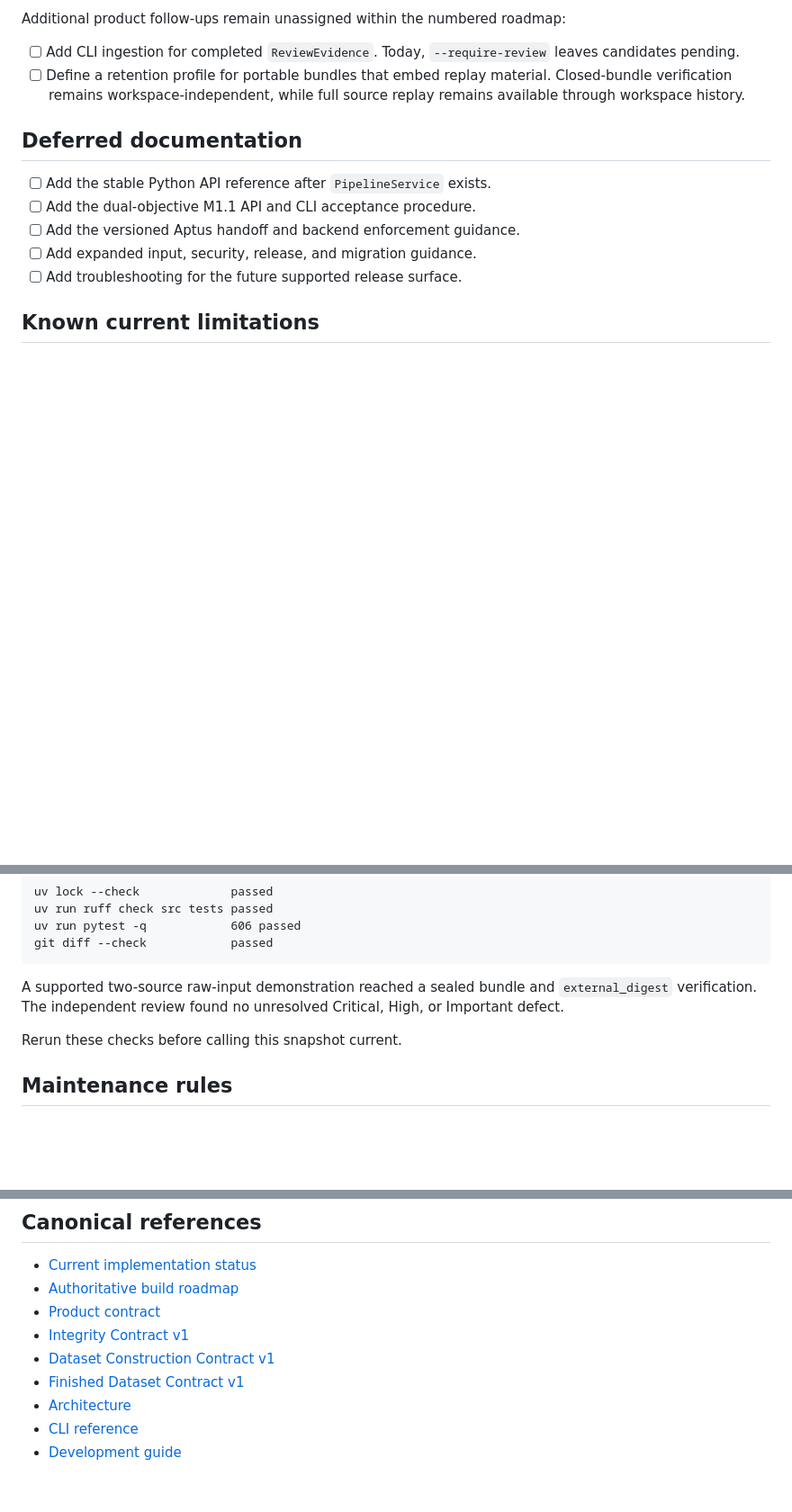
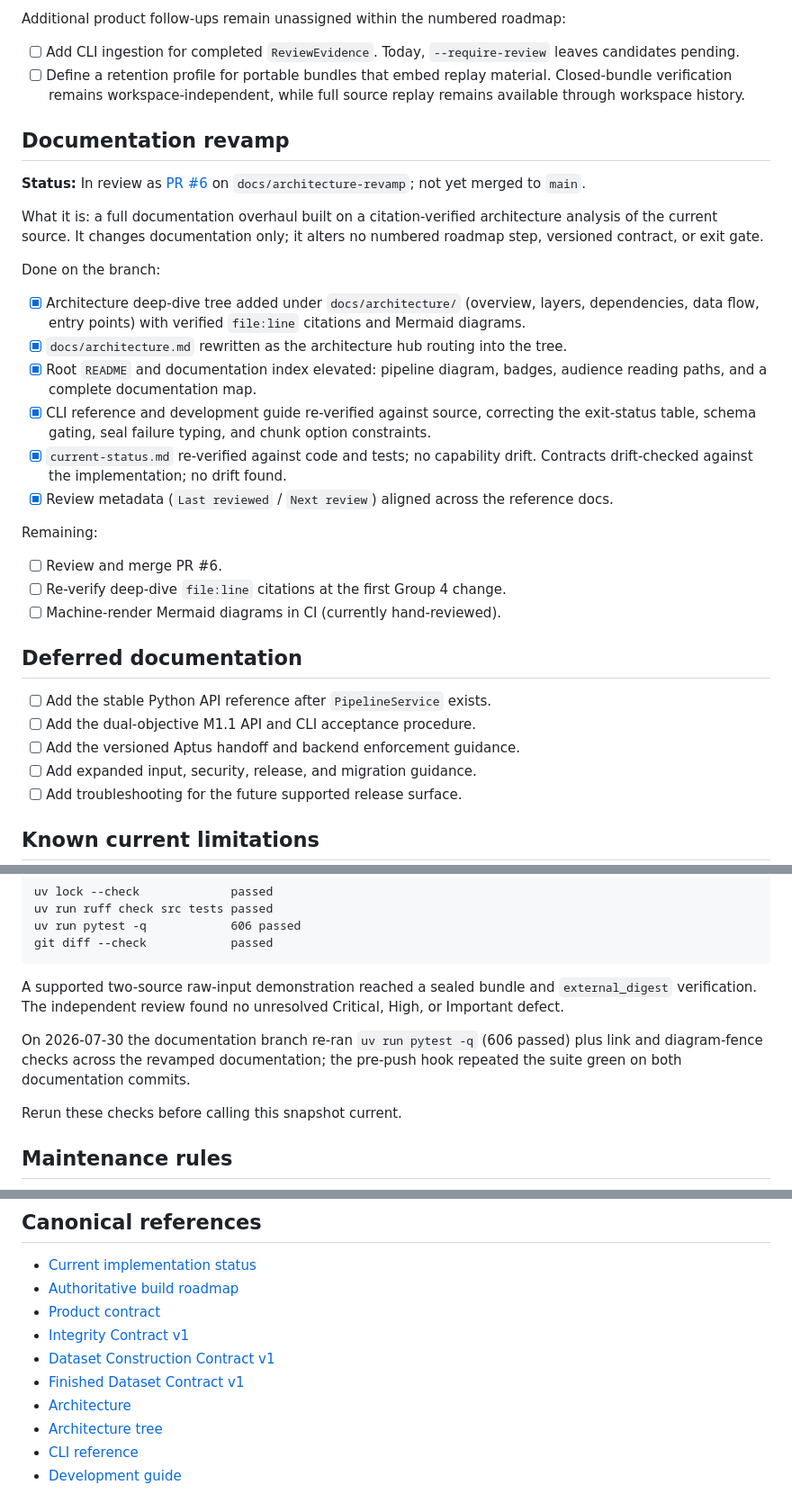
Before and after one commit to ogprotege/Veriformis, a Markdown page: WIP.md, 3 parts joined by grey strips. Shown at 90% size. GitHub-like rendering; blank space fills up the shorter version.

Commit message:
docs: record documentation revamp progress in WIP ledger
Track PR #6 (docs/architecture-revamp) as in-review: what the overhaul
is, what is done on the branch, and what remains (merge, citation
re-verification at Group 4, Mermaid CI rendering). Refresh the review
date, verification snapshot, and canonical references.

```diff
--- a/WIP.md
+++ b/WIP.md
@@ -262,6 +262,38 @@ Additional product follow-ups remain unassigned within the numbered roadmap:
   material. Closed-bundle verification remains workspace-independent, while
   full source replay remains available through workspace history.
 
+## Documentation revamp
+
+**Status:** In review as [PR #6](https://github.com/ogprotege/Veriformis/pull/6)
+on `docs/architecture-revamp`; not yet merged to `main`.
+
+What it is: a full documentation overhaul built on a citation-verified
+architecture analysis of the current source. It changes documentation only; it
+alters no numbered roadmap step, versioned contract, or exit gate.
+
+Done on the branch:
+
+- [x] Architecture deep-dive tree added under `docs/architecture/` (overview,
+  layers, dependencies, data flow, entry points) with verified `file:line`
+  citations and Mermaid diagrams.
+- [x] `docs/architecture.md` rewritten as the architecture hub routing into
+  the tree.
+- [x] Root `README` and documentation index elevated: pipeline diagram,
+  badges, audience reading paths, and a complete documentation map.
+- [x] CLI reference and development guide re-verified against source,
+  correcting the exit-status table, schema gating, seal failure typing, and
+  chunk option constraints.
+- [x] `current-status.md` re-verified against code and tests; no capability
+  drift. Contracts drift-checked against the implementation; no drift found.
+- [x] Review metadata (`Last reviewed` / `Next review`) aligned across the
+  reference docs.
+
+Remaining:
+
+- [ ] Review and merge PR #6.
+- [ ] Re-verify deep-dive `file:line` citations at the first Group 4 change.
+- [ ] Machine-render Mermaid diagrams in CI (currently hand-reviewed).
+
 ## Deferred documentation
 
 - [ ] Add the stable Python API reference after `PipelineService` exists.
@@ -299,6 +331,10 @@ A supported two-source raw-input demonstration reached a sealed bundle and
 `external_digest` verification. The independent review found no unresolved
 Critical, High, or Important defect.
 
+On 2026-07-30 the documentation branch re-ran `uv run pytest -q` (606 passed)
+plus link and diagram-fence checks across the revamped documentation; the
+pre-push hook repeated the suite green on both documentation commits.
+
 Rerun these checks before calling this snapshot current.
 
 ## Maintenance rules
@@ -322,5 +358,6 @@ Rerun these checks before calling this snapshot current.
 - [Dataset Construction Contract v1](docs/contracts/dataset-construction-v1.md)
 - [Finished Dataset Contract v1](docs/contracts/finished-dataset-v1.md)
 - [Architecture](docs/architecture.md)
+- [Architecture tree](docs/architecture/README.md)
 - [CLI reference](docs/cli.md)
 - [Development guide](docs/development.md)
```
Also changed, not shown: other parts of WIP.md (+1 -1 lines).
